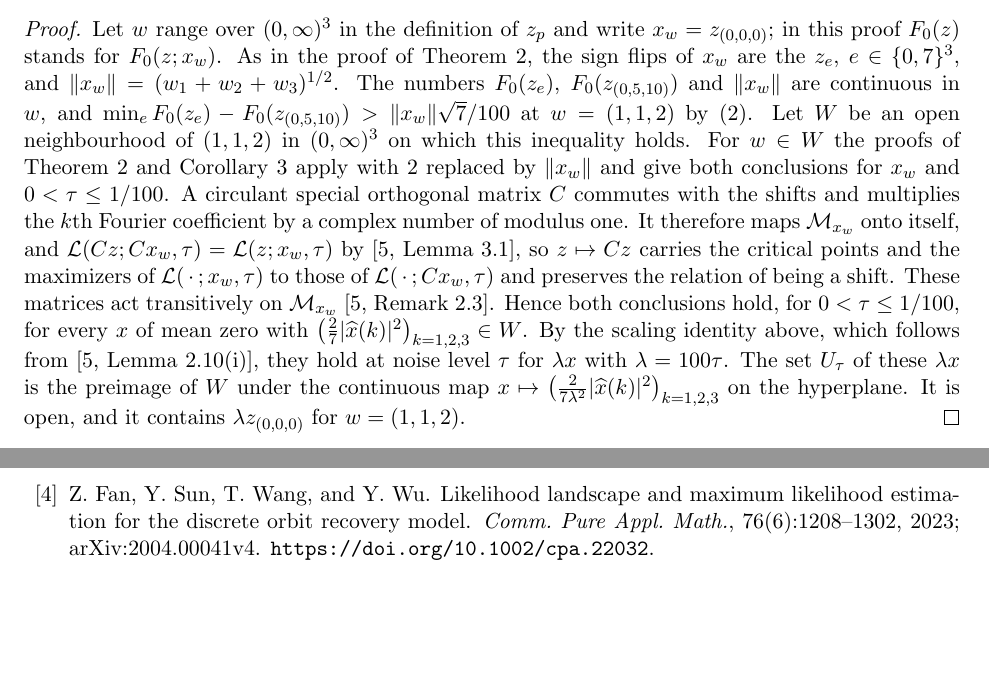
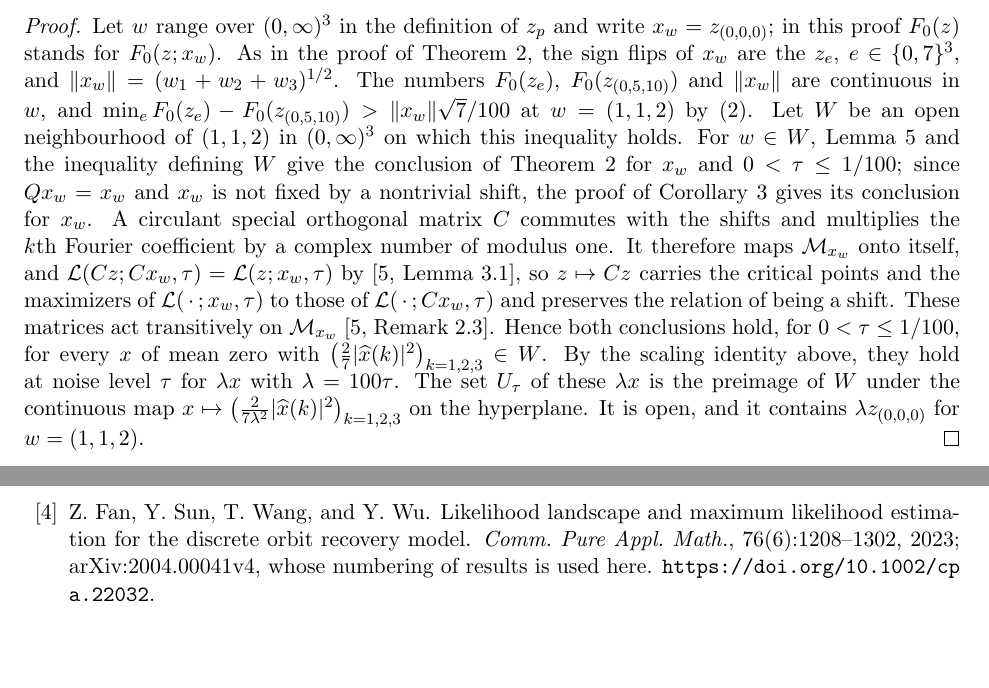
Before and after one commit to yspennstate/mra-phase-manifold-critical-points, a LaTeX paper (main.tex): two parts of pages 5 and 7 of 8, joined at a grey line, cut so that both start at the same text, the shorter picture padded with empty space. Compiled offline with pdfLaTeX.

Commit message:
Tighten the proof of the open-set corollary
Co-Authored-By: Claude Opus 5.5 <noreply@anthropic.com> [skip ci]

```diff
--- a/main.tex
+++ b/main.tex
@@ -145,7 +145,7 @@ For every $\tau>0$ there is a nonempty open subset $U_\tau$ of the hyperplane $\
 \end{corollary}
 
 \begin{proof}
-Let $w$ range over $(0,\infty)^3$ in the definition of $z_p$ and write $x_w=z_{(0,0,0)}$; in this proof $F_0(z)$ stands for $F_0(z;x_w)$. As in the proof of Theorem~\ref{thm:main}, the sign flips of $x_w$ are the $z_e$, $e\in\{0,7\}^3$, and $\|x_w\|=(w_1+w_2+w_3)^{1/2}$. The numbers $F_0(z_e)$, $F_0(z_{(0,5,10)})$ and $\|x_w\|$ are continuous in $w$, and $\min_eF_0(z_e)-F_0(z_{(0,5,10)})>\|x_w\|\sqrt7/100$ at $w=(1,1,2)$ by~\eqref{eq:gap}. Let $W$ be an open neighbourhood of $(1,1,2)$ in $(0,\infty)^3$ on which this inequality holds. For $w\in W$ the proofs of Theorem~\ref{thm:main} and Corollary~\ref{cor:count} apply with $2$ replaced by $\|x_w\|$ and give both conclusions for $x_w$ and $0<\tau\le1/100$. A circulant special orthogonal matrix $C$ commutes with the shifts and multiplies the $k$th Fourier coefficient by a complex number of modulus one. It therefore maps $\mathcal M_{x_w}$ onto itself, and $\mathcal L(Cz;Cx_w,\tau)=\mathcal L(z;x_w,\tau)$ by~\cite[Lemma~3.1]{SSA24}, so $z\mapsto Cz$ carries the critical points and the maximizers of $\mathcal L(\,\cdot\,;x_w,\tau)$ to those of $\mathcal L(\,\cdot\,;Cx_w,\tau)$ and preserves the relation of being a shift. These matrices act transitively on $\mathcal M_{x_w}$~\cite[Remark~2.3]{SSA24}. Hence both conclusions hold, for $0<\tau\le1/100$, for every $x$ of mean zero with $\bigl(\tfrac27|\widehat x(k)|^2\bigr)_{k=1,2,3}\in W$. By the scaling identity above, which follows from~\cite[Lemma~2.10(i)]{SSA24}, they hold at noise level $\tau$ for $\lambda x$ with $\lambda=100\tau$. The set $U_\tau$ of these $\lambda x$ is the preimage of $W$ under the continuous map $x\mapsto\bigl(\tfrac{2}{7\lambda^2}|\widehat x(k)|^2\bigr)_{k=1,2,3}$ on the hyperplane. It is open, and it contains $\lambda z_{(0,0,0)}$ for $w=(1,1,2)$.
+Let $w$ range over $(0,\infty)^3$ in the definition of $z_p$ and write $x_w=z_{(0,0,0)}$; in this proof $F_0(z)$ stands for $F_0(z;x_w)$. As in the proof of Theorem~\ref{thm:main}, the sign flips of $x_w$ are the $z_e$, $e\in\{0,7\}^3$, and $\|x_w\|=(w_1+w_2+w_3)^{1/2}$. The numbers $F_0(z_e)$, $F_0(z_{(0,5,10)})$ and $\|x_w\|$ are continuous in $w$, and $\min_eF_0(z_e)-F_0(z_{(0,5,10)})>\|x_w\|\sqrt7/100$ at $w=(1,1,2)$ by~\eqref{eq:gap}. Let $W$ be an open neighbourhood of $(1,1,2)$ in $(0,\infty)^3$ on which this inequality holds. For $w\in W$, Lemma~\ref{lem:score} and the inequality defining $W$ give the conclusion of Theorem~\ref{thm:main} for $x_w$ and $0<\tau\le1/100$; since $Qx_w=x_w$ and $x_w$ is not fixed by a nontrivial shift, the proof of Corollary~\ref{cor:count} gives its conclusion for $x_w$. A circulant special orthogonal matrix $C$ commutes with the shifts and multiplies the $k$th Fourier coefficient by a complex number of modulus one. It therefore maps $\mathcal M_{x_w}$ onto itself, and $\mathcal L(Cz;Cx_w,\tau)=\mathcal L(z;x_w,\tau)$ by~\cite[Lemma~3.1]{SSA24}, so $z\mapsto Cz$ carries the critical points and the maximizers of $\mathcal L(\,\cdot\,;x_w,\tau)$ to those of $\mathcal L(\,\cdot\,;Cx_w,\tau)$ and preserves the relation of being a shift. These matrices act transitively on $\mathcal M_{x_w}$~\cite[Remark~2.3]{SSA24}. Hence both conclusions hold, for $0<\tau\le1/100$, for every $x$ of mean zero with $\bigl(\tfrac27|\widehat x(k)|^2\bigr)_{k=1,2,3}\in W$. By the scaling identity above, they hold at noise level $\tau$ for $\lambda x$ with $\lambda=100\tau$. The set $U_\tau$ of these $\lambda x$ is the preimage of $W$ under the continuous map $x\mapsto\bigl(\tfrac{2}{7\lambda^2}|\widehat x(k)|^2\bigr)_{k=1,2,3}$ on the hyperplane. It is open, and it contains $\lambda z_{(0,0,0)}$ for $w=(1,1,2)$.
 \end{proof}
 
 \begin{proof}[Proof of Theorem~\ref{thm:three}]
@@ -222,7 +222,7 @@ A.~Perry, J.~Weed, A.~S. Bandeira, P.~Rigollet, and A.~Singer.
 \bibitem{FSWW23}
 Z.~Fan, Y.~Sun, T.~Wang, and Y.~Wu.
 \newblock Likelihood landscape and maximum likelihood estimation for the discrete orbit recovery model.
-\newblock \emph{Comm. Pure Appl. Math.}, 76(6):1208--1302, 2023; arXiv:2004.00041v4.
+\newblock \emph{Comm. Pure Appl. Math.}, 76(6):1208--1302, 2023; arXiv:2004.00041v4, whose numbering of results is used here.
 \newblock \url{https://doi.org/10.1002/cpa.22032}.
 
 \bibitem{SSA24}
```
Also changed, not shown: main.pdf.
